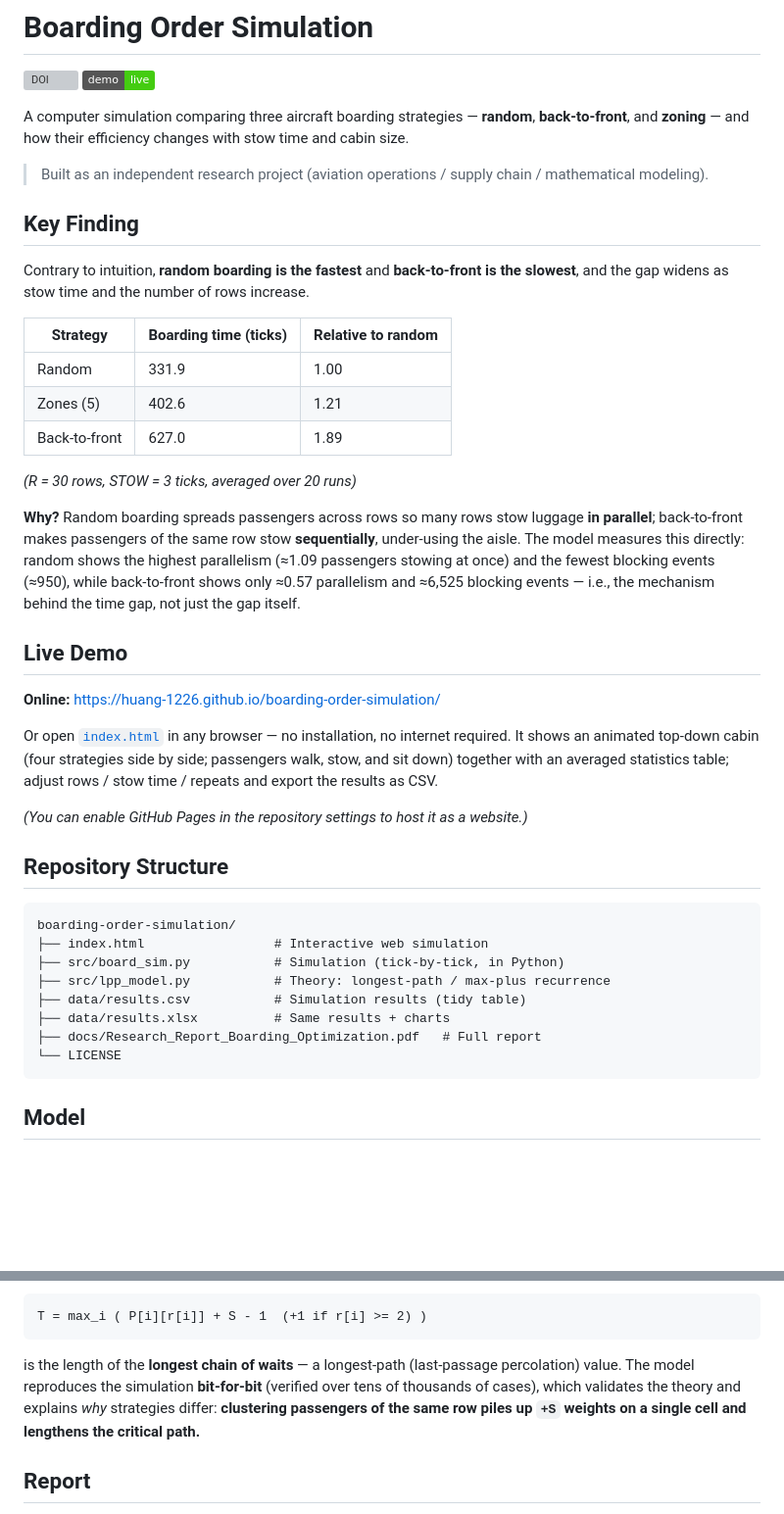
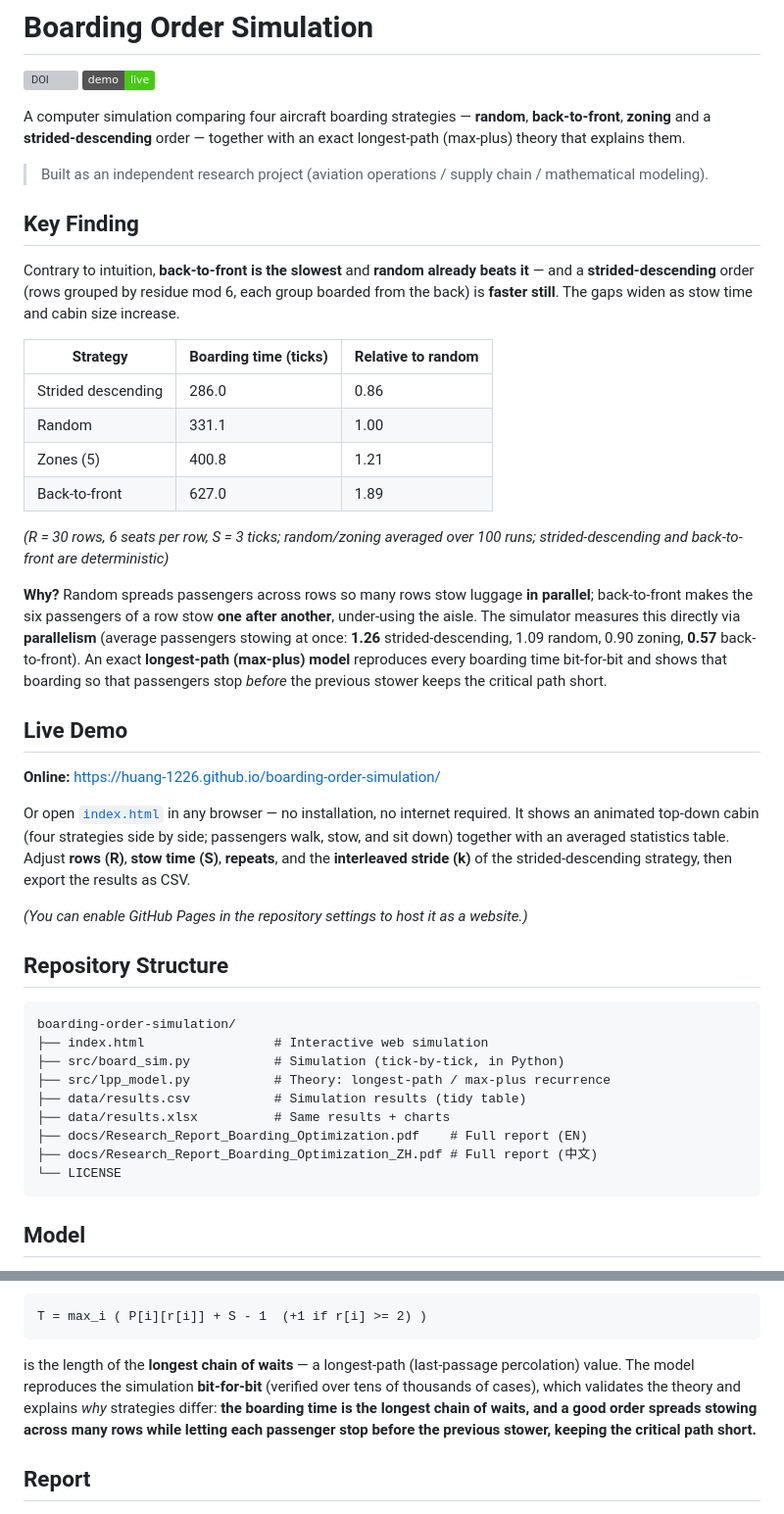
Before and after one commit to Huang-1226/boarding-order-simulation, a Markdown page: README.md, 2 parts joined by grey strips. Shown at 98% size. Rendered like a GitHub page; badges without logos; blank space fills up the shorter version; grey boxes are pictures that could not be loaded.

Commit message:
README: reflect four strategies, strided-descending finding, parallelism mechanism, strided parameter

````diff
--- a/README.md
+++ b/README.md
@@ -3,30 +3,31 @@
 [![DOI](https://zenodo.org/badge/DOI/10.5281/zenodo.23186760.svg)](https://doi.org/10.5281/zenodo.23186760)
 [![Live Demo](https://img.shields.io/badge/demo-live-brightgreen)](https://huang-1226.github.io/boarding-order-simulation/)
 
-A computer simulation comparing three aircraft boarding strategies — **random**, **back-to-front**, and **zoning** — and how their efficiency changes with stow time and cabin size.
+A computer simulation comparing four aircraft boarding strategies — **random**, **back-to-front**, **zoning** and a **strided-descending** order — together with an exact longest-path (max-plus) theory that explains them.
 
 > Built as an independent research project (aviation operations / supply chain / mathematical modeling).
 
 ## Key Finding
 
-Contrary to intuition, **random boarding is the fastest** and **back-to-front is the slowest**, and the gap widens as stow time and the number of rows increase.
+Contrary to intuition, **back-to-front is the slowest** and **random already beats it** — and a **strided-descending** order (rows grouped by residue mod 6, each group boarded from the back) is **faster still**. The gaps widen as stow time and cabin size increase.
 
 | Strategy | Boarding time (ticks) | Relative to random |
 |---|---|---|
-| Random | 331.9 | 1.00 |
-| Zones (5) | 402.6 | 1.21 |
+| Strided descending | 286.0 | 0.86 |
+| Random | 331.1 | 1.00 |
+| Zones (5) | 400.8 | 1.21 |
 | Back-to-front | 627.0 | 1.89 |
 
-*(R = 30 rows, STOW = 3 ticks, averaged over 20 runs)*
+*(R = 30 rows, 6 seats per row, S = 3 ticks; random/zoning averaged over 100 runs; strided-descending and back-to-front are deterministic)*
 
-**Why?** Random boarding spreads passengers across rows so many rows stow luggage **in parallel**; back-to-front makes passengers of the same row stow **sequentially**, under-using the aisle. The model measures this directly: random shows the highest parallelism (≈1.09 passengers stowing at once) and the fewest blocking events (≈950), while back-to-front shows only ≈0.57 parallelism and ≈6,525 blocking events — i.e., the mechanism behind the time gap, not just the gap itself.
+**Why?** Random spreads passengers across rows so many rows stow luggage **in parallel**; back-to-front makes the six passengers of a row stow **one after another**, under-using the aisle. The simulator measures this directly via **parallelism** (average passengers stowing at once: **1.26** strided-descending, 1.09 random, 0.90 zoning, **0.57** back-to-front). An exact **longest-path (max-plus) model** reproduces every boarding time bit-for-bit and shows that boarding so that passengers stop *before* the previous stower keeps the critical path short.
 
 ## Live Demo
 
 **Online:** https://huang-1226.github.io/boarding-order-simulation/
 
 Or open [`index.html`](index.html) in any browser — no installation, no internet required.
-It shows an animated top-down cabin (four strategies side by side; passengers walk, stow, and sit down) together with an averaged statistics table; adjust rows / stow time / repeats and export the results as CSV.
+It shows an animated top-down cabin (four strategies side by side; passengers walk, stow, and sit down) together with an averaged statistics table. Adjust **rows (R)**, **stow time (S)**, **repeats**, and the **interleaved stride (k)** of the strided-descending strategy, then export the results as CSV.
 
 *(You can enable GitHub Pages in the repository settings to host it as a website.)*
 
@@ -39,7 +40,8 @@ boarding-order-simulation/
 ├── src/lpp_model.py           # Theory: longest-path / max-plus recurrence
 ├── data/results.csv           # Simulation results (tidy table)
 ├── data/results.xlsx          # Same results + charts
-├── docs/Research_Report_Boarding_Optimization.pdf   # Full report
+├── docs/Research_Report_Boarding_Optimization.pdf    # Full report (EN)
+├── docs/Research_Report_Boarding_Optimization_ZH.pdf # Full report (中文)
 └── LICENSE
 ```
 
@@ -75,7 +77,7 @@ where `j` is the last passenger before `i` that reaches row `c`, and `S` is the
 T = max_i ( P[i][r[i]] + S - 1  (+1 if r[i] >= 2) )
 ```
 
-is the length of the **longest chain of waits** — a longest-path (last-passage percolation) value. The model reproduces the simulation **bit-for-bit** (verified over tens of thousands of cases), which validates the theory and explains *why* strategies differ: **clustering passengers of the same row piles up `+S` weights on a single cell and lengthens the critical path.**
+is the length of the **longest chain of waits** — a longest-path (last-passage percolation) value. The model reproduces the simulation **bit-for-bit** (verified over tens of thousands of cases), which validates the theory and explains *why* strategies differ: **the boarding time is the longest chain of waits, and a good order spreads stowing across many rows while letting each passenger stop before the previous stower, keeping the critical path short.**
 
 ## Report
 
````
